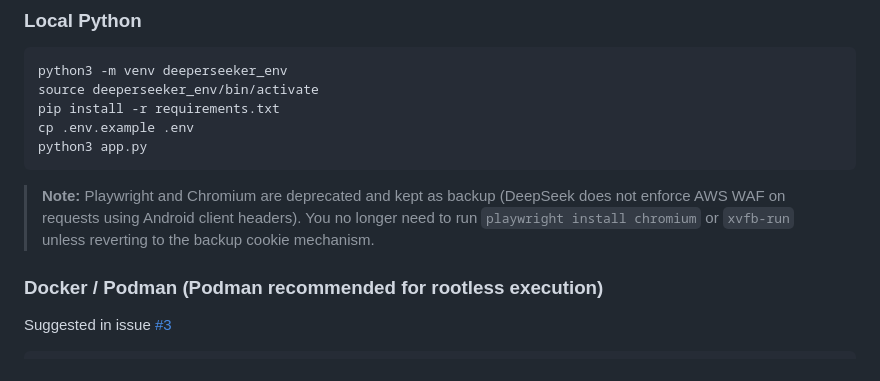
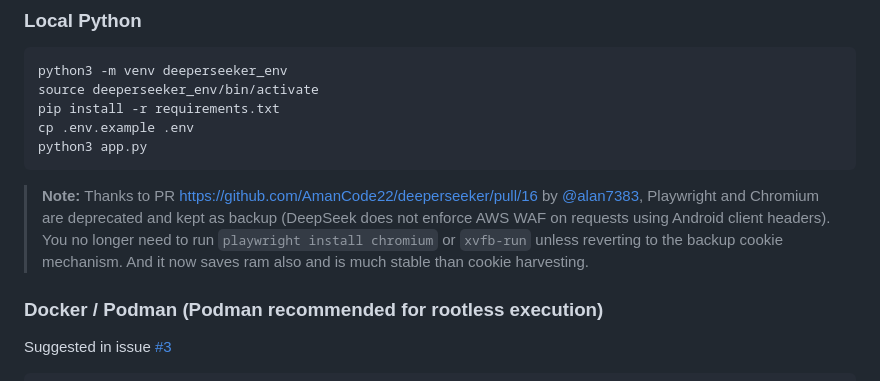
Before and after one commit to AmanCode22/deeperseeker, a Markdown page: README.md, the part around the change. GitHub-like rendering.

Commit message:
Revise Playwright and Chromium deprecation note
Updated note about Playwright and Chromium deprecation, including credit to PR #16 and additional stability information.

````diff
--- a/README.md
+++ b/README.md
@@ -27,7 +27,7 @@ cp .env.example .env
 python3 app.py
 ```
 
-> **Note:** Playwright and Chromium are deprecated and kept as backup (DeepSeek does not enforce AWS WAF on requests using Android client headers). You no longer need to run `playwright install chromium` or `xvfb-run` unless reverting to the backup cookie mechanism.
+> **Note:** Thanks to PR https://github.com/AmanCode22/deeperseeker/pull/16 by [@alan7383](https://github.com/alan7383), Playwright and Chromium are deprecated and kept as backup (DeepSeek does not enforce AWS WAF on requests using Android client headers). You no longer need to run `playwright install chromium` or `xvfb-run` unless reverting to the backup cookie mechanism. And it now saves ram also and is much stable than cookie harvesting.
 
 ### Docker / Podman (Podman recommended for rootless execution)
 
````
